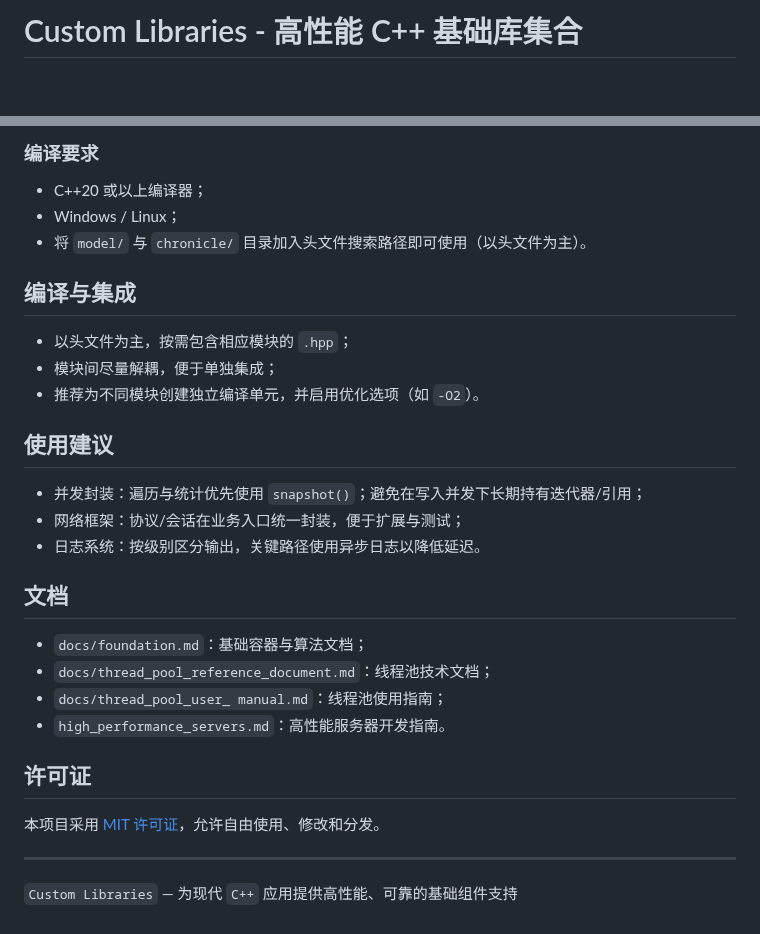
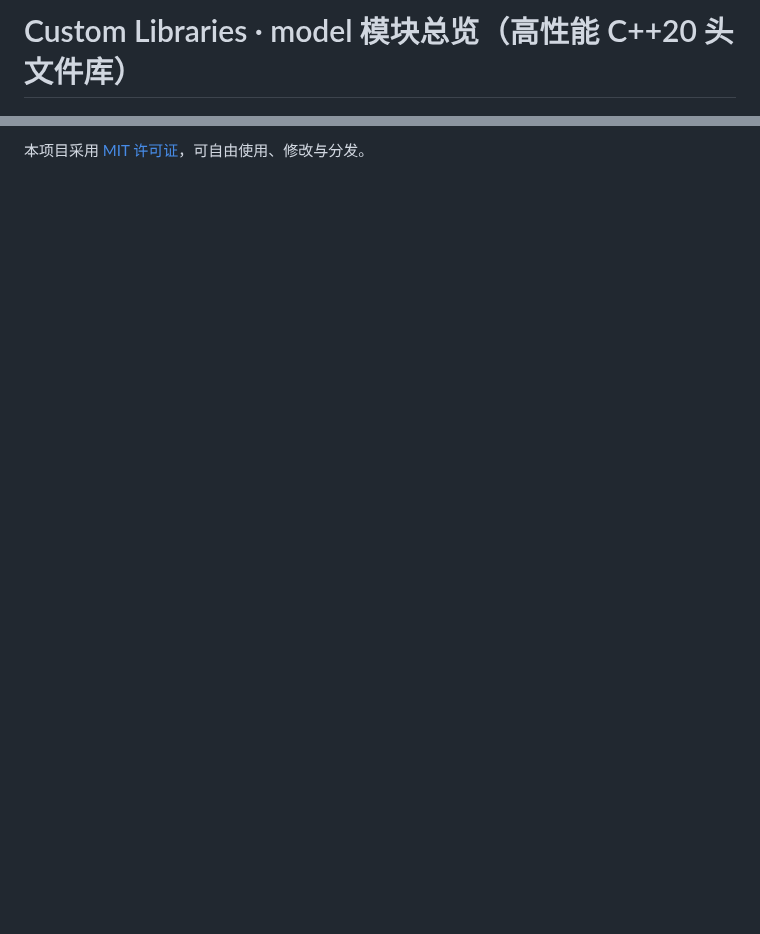
Before and after one commit to Hatedatastructures/Custom-libraries, a Markdown page: README.md, 2 parts joined by grey strips. Rendered like a GitHub page; blank space fills up the shorter version.

Commit message:
docs(README): 更新项目文档结构并精简内容
重构 README 文档结构，聚焦核心模块 model/ 的技术栈与功能说明
移除冗余内容，突出模块设计理念与关键特性
更新依赖说明与集成建议，保持与技术实现同步

```diff
--- a/README.md
+++ b/README.md
@@ -1,4 +1,4 @@
-# Custom Libraries - 高性能 C++ 基础库集合
+# Custom Libraries · model 模块总览（高性能 C++20 头文件库）
 
 <div align="center">
 
@@ -83,28 +71 @@
-### 编译要求
-- C++20 或以上编译器；
-- Windows / Linux；
-- 将 `model/` 与 `chronicle/` 目录加入头文件搜索路径即可使用（以头文件为主）。
-
-## 编译与集成
-- 以头文件为主，按需包含相应模块的 `.hpp`；
-- 模块间尽量解耦，便于单独集成；
-- 推荐为不同模块创建独立编译单元，并启用优化选项（如 `-O2`）。
-
-## 使用建议
-- 并发封装：遍历与统计优先使用 `snapshot()`；避免在写入并发下长期持有迭代器/引用；
-- 网络框架：协议/会话在业务入口统一封装，便于扩展与测试；
-- 日志系统：按级别区分输出，关键路径使用异步日志以降低延迟。
-
-## 文档
-- `docs/foundation.md`：基础容器与算法文档；
-- `docs/thread_pool_reference_document.md`：线程池技术文档；
-- `docs/thread_pool_user_ manual.md`：线程池使用指南；
-- `high_performance_servers.md`：高性能服务器开发指南。
-
-## 许可证
-
-本项目采用 [MIT 许可证](LICENSE)，允许自由使用、修改和分发。
-
----
-
-`Custom Libraries` — 为现代 `C++` 应用提供高性能、可靠的基础组件支持
+本项目采用 [MIT 许可证](LICENSE)，可自由使用、修改与分发。
```
Also changed, not shown: other parts of README.md (+51 -63 lines).
